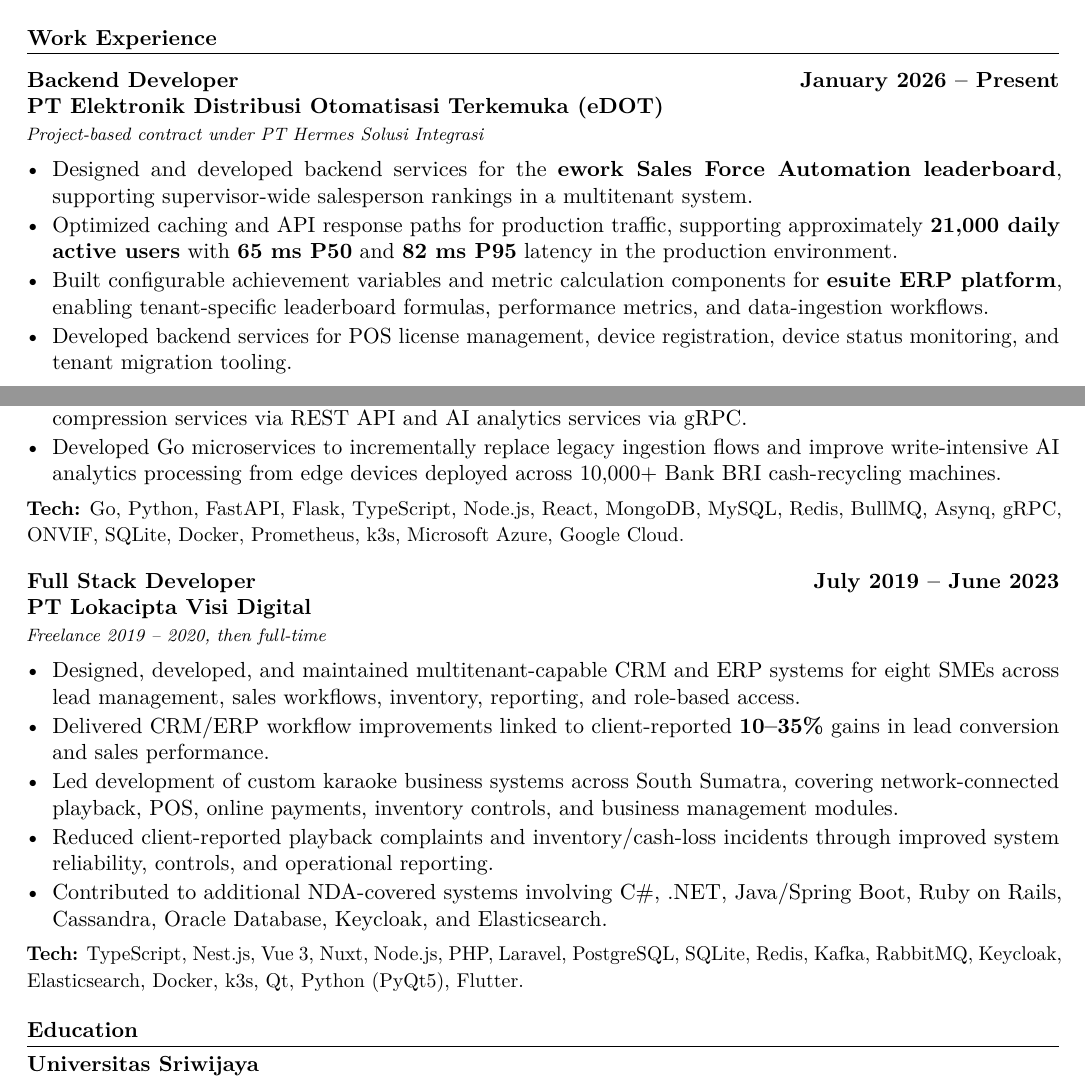
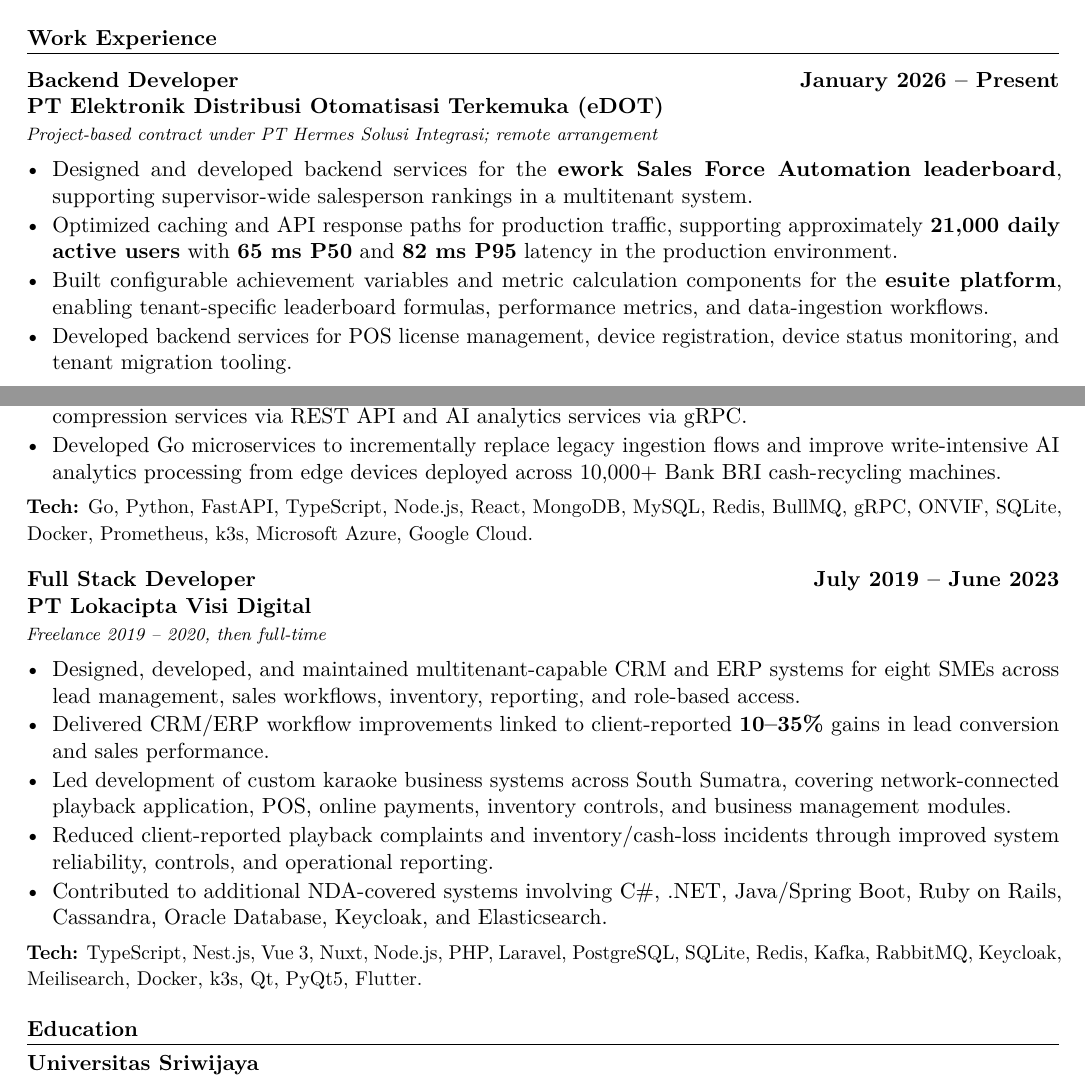
Before and after one commit to rockyprabowo/cv-resume-latex, a LaTeX document (main.tex, which reads sections/experience.tex): two parts of pages 1 and 2 of 2, joined at a grey line, cut so that both start at the same text. Compiled offline with pdfLaTeX.

Commit message:
update: reword and rearrange tech stack, make BFI role toggleable, off by default

```diff
--- a/sections/experience.tex
+++ b/sections/experience.tex
@@ -1,17 +1,22 @@
 \Needspace{10\baselineskip}
 \section*{Work Experience}
+
+% Toggle BFI role visibility.
+\newtoggle{showRoleBfi}
+% \toggletrue{showRoleBfi}
+\togglefalse{showRoleBfi}
 
 \begin{jobentry}[9]
 \role
 {Backend Developer}
 {January 2026 -- Present}
 {PT Elektronik Distribusi Otomatisasi Terkemuka (eDOT)}
-{Project-based contract under PT Hermes Solusi Integrasi}
+{Project-based contract under PT Hermes Solusi Integrasi; remote arrangement}
 
 \begin{itemize}
     \item Designed and developed backend services for the \textbf{ework Sales Force Automation leaderboard}, supporting supervisor-wide salesperson rankings in a multitenant system.
     \item Optimized caching and API response paths for production traffic, supporting approximately \textbf{21,000 daily active users} with \textbf{65 ms P50} and \textbf{82 ms P95} latency in the production environment.
-    \item Built configurable achievement variables and metric calculation components for \textbf{esuite ERP platform}, enabling tenant-specific leaderboard formulas, performance metrics, and data-ingestion workflows.
+    \item Built configurable achievement variables and metric calculation components for the \textbf{esuite platform}, enabling tenant-specific leaderboard formulas, performance metrics, and data-ingestion workflows.
     \item Developed backend services for POS license management, device registration, device status monitoring, and tenant migration tooling.
 \end{itemize}
 \tech{Go, REST API, gRPC, MongoDB, RabbitMQ, Redis, Docker, k6, AWS, Grafana, OpenTelemetry.}
@@ -76,7 +83,7 @@
     \item Designed a plugin-based architecture for integrating surveillance monitoring dashboard with camera stream compression services via REST API and AI analytics services via gRPC.
     \item Developed Go microservices to incrementally replace legacy ingestion flows and improve write-intensive AI analytics processing from edge devices deployed across 10,000+ Bank BRI cash-recycling machines.
 \end{itemize}
-\tech{Go, Python, FastAPI, Flask, TypeScript, Node.js, React, MongoDB, MySQL, Redis, BullMQ, Asynq, gRPC, ONVIF, SQLite, Docker, Prometheus, k3s, Microsoft Azure, Google Cloud.}
+\tech{Go, Python, FastAPI, TypeScript, Node.js, React, MongoDB, MySQL, Redis, BullMQ, gRPC, ONVIF, SQLite, Docker, Prometheus, k3s, Microsoft Azure, Google Cloud.}
 \end{jobentry}
 
 \begin{jobentry}[10]
@@ -89,9 +96,9 @@
 \begin{itemize}
     \item Designed, developed, and maintained multitenant-capable CRM and ERP systems for eight SMEs across lead management, sales workflows, inventory, reporting, and role-based access.
     \item Delivered CRM/ERP workflow improvements linked to client-reported \textbf{10--35\%} gains in lead conversion and sales performance.
-    \item Led development of custom karaoke business systems across South Sumatra, covering network-connected playback, POS, online payments, inventory controls, and business management modules.
+    \item Led development of custom karaoke business systems across South Sumatra, covering network-connected playback application, POS, online payments, inventory controls, and business management modules.
     \item Reduced client-reported playback complaints and inventory/cash-loss incidents through improved system reliability, controls, and operational reporting.
     \item Contributed to additional NDA-covered systems involving C\#, .NET, Java/Spring Boot, Ruby on Rails, Cassandra, Oracle Database, Keycloak, and Elasticsearch.
 \end{itemize}
-\tech{TypeScript, Nest.js, Vue 3, Nuxt, Node.js, PHP, Laravel, PostgreSQL, SQLite, Redis, Kafka, RabbitMQ, Keycloak, Elasticsearch, Docker, k3s, Qt, Python (PyQt5), Flutter.}
+\tech{TypeScript, Nest.js, Vue 3, Nuxt, Node.js, PHP, Laravel, PostgreSQL, SQLite, Redis, Kafka, RabbitMQ, Keycloak, Meilisearch, Docker, k3s, Qt, PyQt5, Flutter.}
 \end{jobentry}
```
Also changed, not shown: sections/experience.tex (2 more changed lines).
